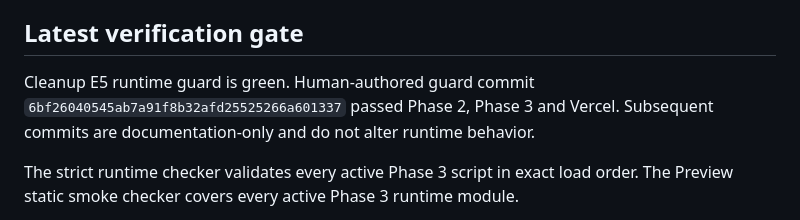
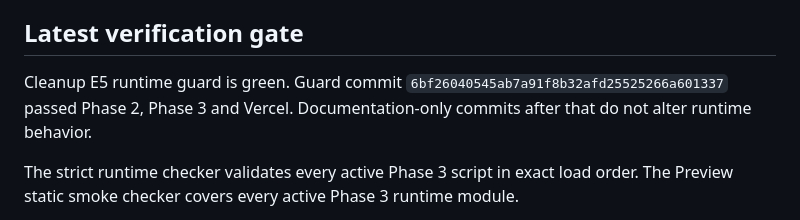
Before and after one commit to almunirah/myfoto_latihan, a Markdown page: naskhah-studio/docs/PHASE3_STATUS.md, the part around the change. Rendered like a GitHub page.

Commit message:
Phase 3 cleanup: finalize E5 status wording

```diff
--- a/naskhah-studio/docs/PHASE3_STATUS.md
+++ b/naskhah-studio/docs/PHASE3_STATUS.md
@@ -63,7 +63,7 @@ The existing Supabase client remains single-instance. No backend route, schema,
 
 ## Latest verification gate
 
-Cleanup E5 runtime guard is green. Human-authored guard commit `6bf26040545ab7a91f8b32afd25525266a601337` passed Phase 2, Phase 3 and Vercel. Subsequent commits are documentation-only and do not alter runtime behavior.
+Cleanup E5 runtime guard is green. Guard commit `6bf26040545ab7a91f8b32afd25525266a601337` passed Phase 2, Phase 3 and Vercel. Documentation-only commits after that do not alter runtime behavior.
 
 The strict runtime checker validates every active Phase 3 script in exact load order. The Preview static smoke checker covers every active Phase 3 runtime module.
 
```
